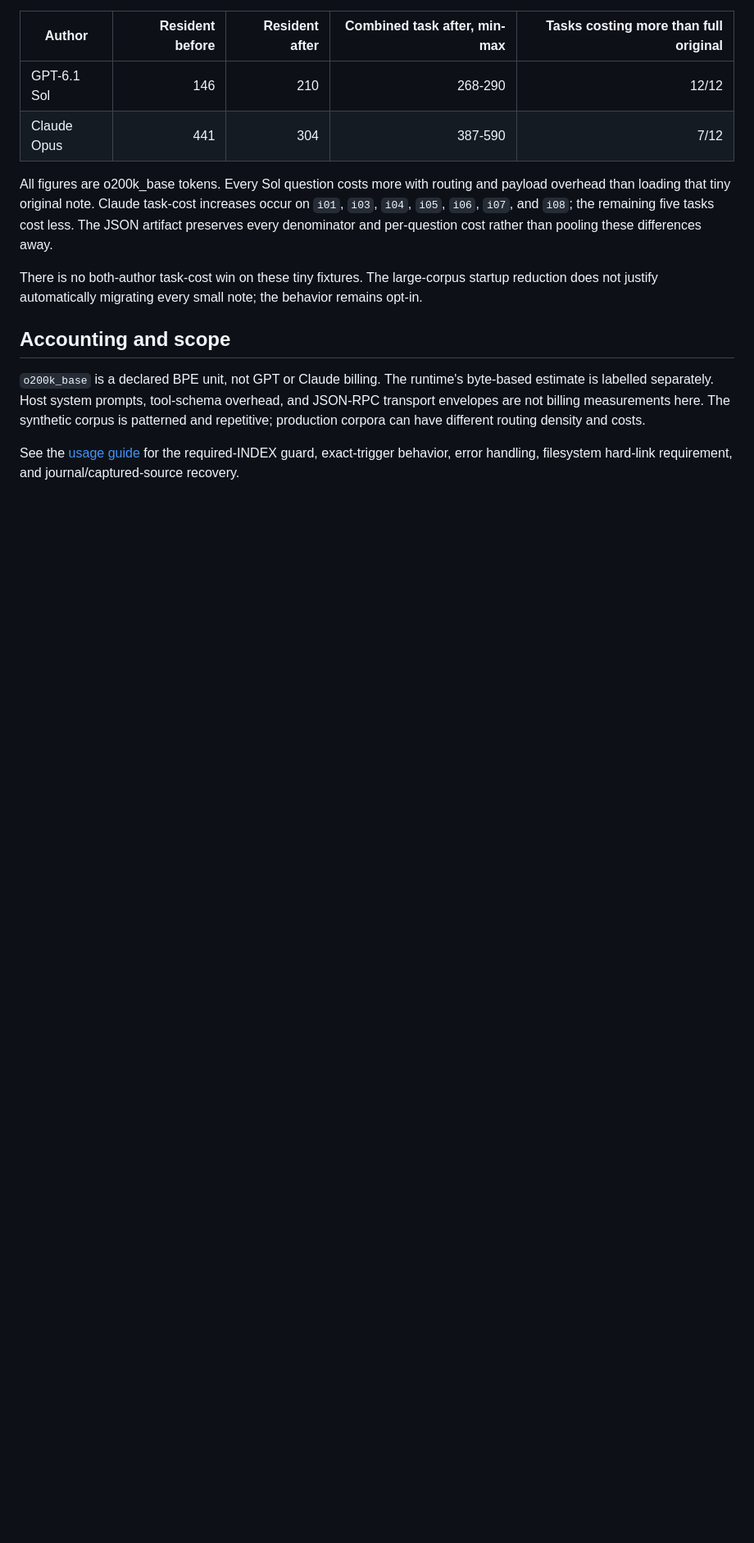
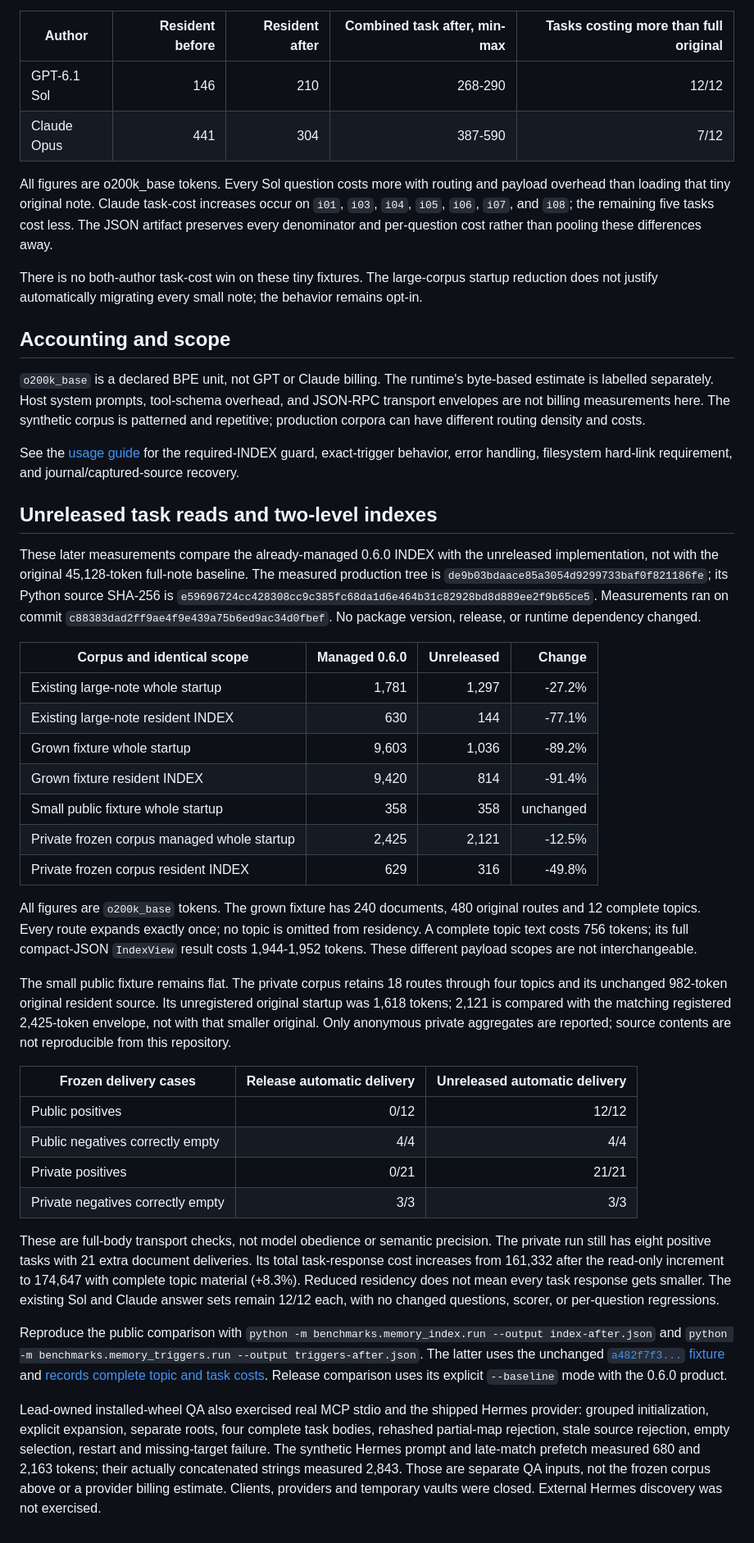
Before and after one commit to ashmoonori-afk/birkin-mnemosyne, a Markdown page: docs/memory-index-results.md, the part around the change. Shown at 82% size. Rendered like a GitHub page; blank space fills up the shorter version.

Commit message:
docs: report grouped index savings and task costs

```diff
--- a/docs/memory-index-results.md
+++ b/docs/memory-index-results.md
@@ -135,3 +135,68 @@ different routing density and costs.
 See the [usage guide](memory-index-guide.md) for the required-INDEX guard,
 exact-trigger behavior, error handling, filesystem hard-link requirement,
 and journal/captured-source recovery.
+
+## Unreleased task reads and two-level indexes
+
+These later measurements compare the already-managed 0.6.0 INDEX with the
+unreleased implementation, not with the original 45,128-token full-note
+baseline. The measured production tree is
+`de9b03bdaace85a3054d9299733baf0f821186fe`; its Python source SHA-256 is
+`e59696724cc428308cc9c385fc68da1d6e464b31c82928bd8d889ee2f9b65ce5`.
+Measurements ran on commit `c88383dad2ff9ae4f9e439a75b6ed9ac34d0fbef`.
+No package version, release, or runtime dependency changed.
+
+| Corpus and identical scope | Managed 0.6.0 | Unreleased | Change |
+|---|---:|---:|---:|
+| Existing large-note whole startup | 1,781 | 1,297 | -27.2% |
+| Existing large-note resident INDEX | 630 | 144 | -77.1% |
+| Grown fixture whole startup | 9,603 | 1,036 | -89.2% |
+| Grown fixture resident INDEX | 9,420 | 814 | -91.4% |
+| Small public fixture whole startup | 358 | 358 | unchanged |
+| Private frozen corpus managed whole startup | 2,425 | 2,121 | -12.5% |
+| Private frozen corpus resident INDEX | 629 | 316 | -49.8% |
+
+All figures are `o200k_base` tokens. The grown fixture has 240 documents,
+480 original routes and 12 complete topics. Every route expands exactly once;
+no topic is omitted from residency. A complete topic text costs 756 tokens;
+its full compact-JSON `IndexView` result costs 1,944-1,952 tokens. These
+different payload scopes are not interchangeable.
+
+The small public fixture remains flat. The private corpus retains 18 routes
+through four topics and its unchanged 982-token original resident source.
+Its unregistered original startup was 1,618 tokens; 2,121 is compared with
+the matching registered 2,425-token envelope, not with that smaller original.
+Only anonymous private aggregates are reported; source contents are not
+reproducible from this repository.
+
+| Frozen delivery cases | Release automatic delivery | Unreleased automatic delivery |
+|---|---:|---:|
+| Public positives | 0/12 | 12/12 |
+| Public negatives correctly empty | 4/4 | 4/4 |
+| Private positives | 0/21 | 21/21 |
+| Private negatives correctly empty | 3/3 | 3/3 |
+
+These are full-body transport checks, not model obedience or semantic
+precision. The private run still has eight positive tasks with 21 extra
+document deliveries. Its total task-response cost increases from 161,332
+after the read-only increment to 174,647 with complete topic material (+8.3%).
+Reduced residency does not mean every task response gets smaller.
+The existing Sol and Claude answer sets remain 12/12 each, with no changed
+questions, scorer, or per-question regressions.
+
+Reproduce the public comparison with
+`python -m benchmarks.memory_index.run --output index-after.json` and
+`python -m benchmarks.memory_triggers.run --output triggers-after.json`.
+The latter uses the unchanged
+[`a482f7f3...` fixture](../benchmarks/memory_triggers/fixture.json) and
+[records complete topic and task costs](../benchmarks/memory_triggers/PROTOCOL.md).
+Release comparison uses its explicit `--baseline` mode with the 0.6.0 product.
+
+Lead-owned installed-wheel QA also exercised real MCP stdio and the shipped
+Hermes provider: grouped initialization, explicit expansion, separate roots,
+four complete task bodies, rehashed partial-map rejection, stale source
+rejection, empty selection, restart and missing-target failure. The synthetic
+Hermes prompt and late-match prefetch measured 680 and 2,163 tokens; their
+actually concatenated strings measured 2,843. Those are separate QA inputs,
+not the frozen corpus above or a provider billing estimate. Clients, providers
+and temporary vaults were closed. External Hermes discovery was not exercised.
```
